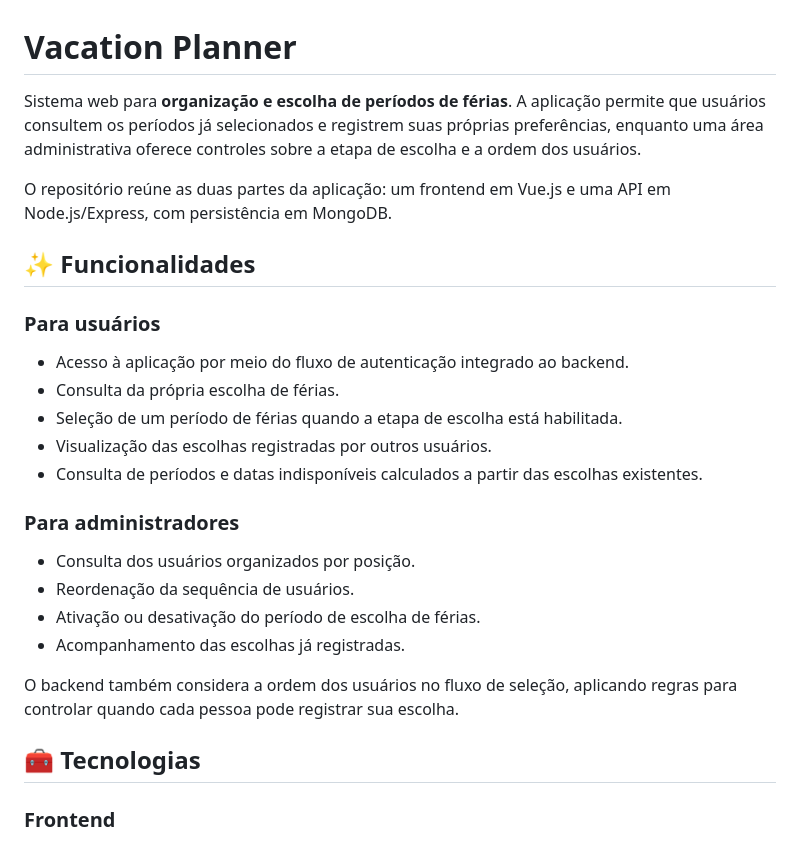
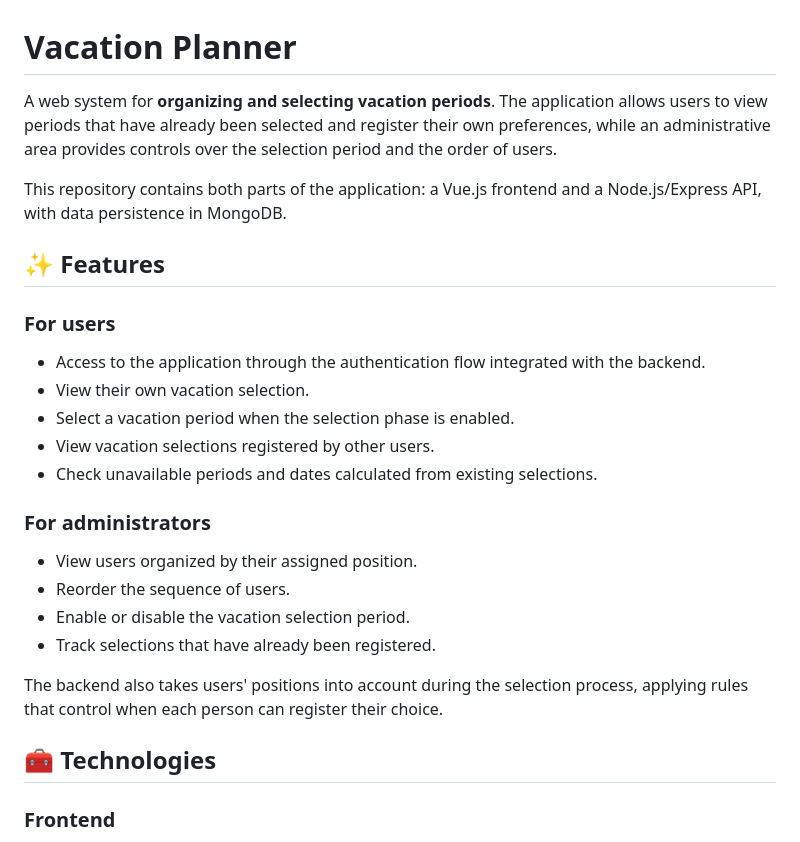
Before and after one commit to C410lol/vacations, a Markdown page: README.md, the part around one of its changes. GitHub-like rendering.

```diff
--- a/README.md
+++ b/README.md
@@ -1,29 +1,29 @@
 # Vacation Planner
 
-Sistema web para **organização e escolha de períodos de férias**. A aplicação permite que usuários consultem os períodos já selecionados e registrem suas próprias preferências, enquanto uma área administrativa oferece controles sobre a etapa de escolha e a ordem dos usuários.
+A web system for **organizing and selecting vacation periods**. The application allows users to view periods that have already been selected and register their own preferences, while an administrative area provides controls over the selection period and the order of users.
 
-O repositório reúne as duas partes da aplicação: um frontend em Vue.js e uma API em Node.js/Express, com persistência em MongoDB.
+This repository contains both parts of the application: a Vue.js frontend and a Node.js/Express API, with data persistence in MongoDB.
 
-## ✨ Funcionalidades
+## ✨ Features
 
-### Para usuários
+### For users
 
-- Acesso à aplicação por meio do fluxo de autenticação integrado ao backend.
-- Consulta da própria escolha de férias.
-- Seleção de um período de férias quando a etapa de escolha está habilitada.
-- Visualização das escolhas registradas por outros usuários.
-- Consulta de períodos e datas indisponíveis calculados a partir das escolhas existentes.
+- Access to the application through the authentication flow integrated with the backend.
+- View their own vacation selection.
+- Select a vacation period when the selection phase is enabled.
+- View vacation selections registered by other users.
+- Check unavailable periods and dates calculated from existing selections.
 
-### Para administradores
+### For administrators
 
-- Consulta dos usuários organizados por posição.
-- Reordenação da sequência de usuários.
-- Ativação ou desativação do período de escolha de férias.
-- Acompanhamento das escolhas já registradas.
+- View users organized by their assigned position.
+- Reorder the sequence of users.
+- Enable or disable the vacation selection period.
+- Track selections that have already been registered.
 
-O backend também considera a ordem dos usuários no fluxo de seleção, aplicando regras para controlar quando cada pessoa pode registrar sua escolha.
+The backend also takes users' positions into account during the selection process, applying rules that control when each person can register their choice.
 
-## 🧰 Tecnologias
+## 🧰 Technologies
 
 ### Frontend
 
```
Also changed, not shown: other parts of README.md (+17 -17 lines).
